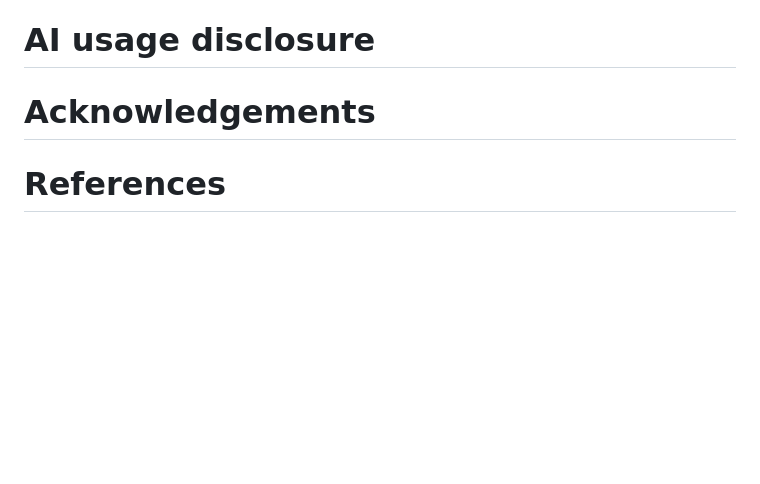
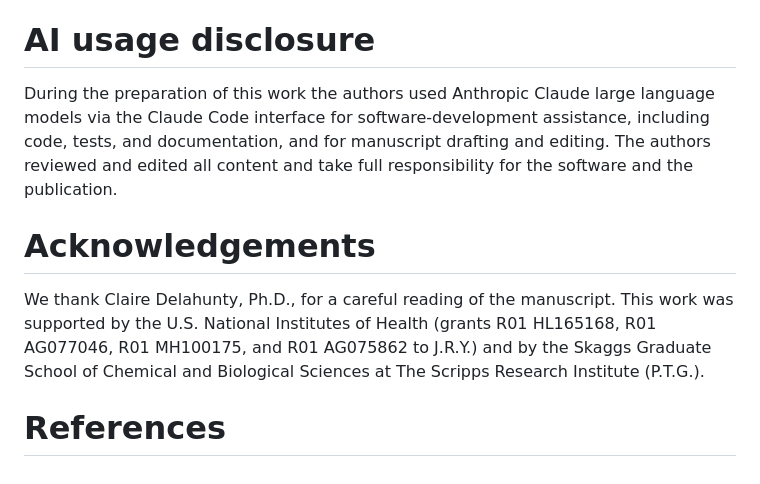
Before and after one commit to tacular-omics/fastatacular, a Markdown page: paper/paper.md, the part around the change. Drawn GitHub-style; blank space fills up the shorter version.

Commit message:
Paper: acknowledge reader and current NIH grants, update AI disclosure
Co-Authored-By: Claude Opus 5.5 (1M context) <noreply@anthropic.com>

```diff
--- a/paper/paper.md
+++ b/paper/paper.md
@@ -183,11 +183,10 @@ fastatacular is released under the MIT license. It is distributed on PyPI
 
 # AI usage disclosure
 
-<!-- TODO(author): AI-usage disclosure. State which AI tools were used for code, tests,
-documentation and this manuscript, and how the output was reviewed. -->
+During the preparation of this work the authors used Anthropic Claude large language models via the Claude Code interface for software-development assistance, including code, tests, and documentation, and for manuscript drafting and editing. The authors reviewed and edited all content and take full responsibility for the software and the publication.
 
 # Acknowledgements
 
-<!-- TODO(author): acknowledgements and funding. -->
+We thank Claire Delahunty, Ph.D., for a careful reading of the manuscript. This work was supported by the U.S. National Institutes of Health (grants R01 HL165168, R01 AG077046, R01 MH100175, and R01 AG075862 to J.R.Y.) and by the Skaggs Graduate School of Chemical and Biological Sciences at The Scripps Research Institute (P.T.G.).
 
 # References
```
